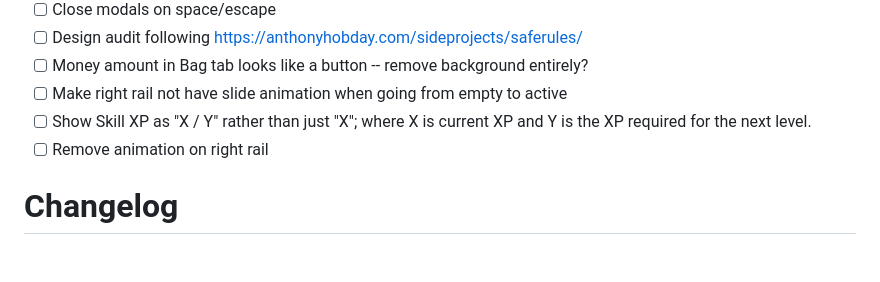
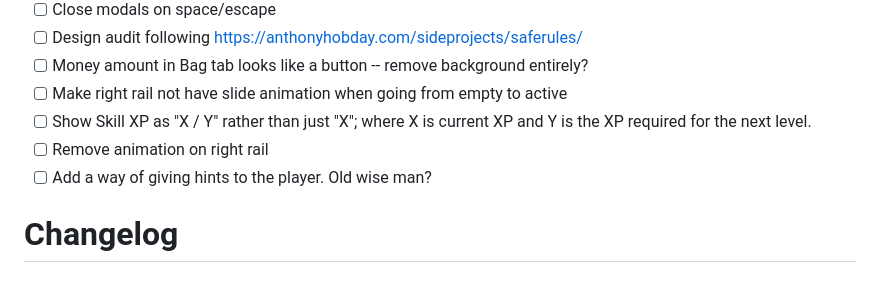
Before and after one commit to tristanpendergrass/idle-game, a Markdown page: README.md, the part around one of its changes. GitHub-like rendering.

Commit message:
Add wise man notes

```diff
--- a/README.md
+++ b/README.md
@@ -97,6 +97,7 @@ $ npm test -- --watch
 - [ ] Make right rail not have slide animation when going from empty to active
 - [ ] Show Skill XP as "X / Y" rather than just "X"; where X is current XP and Y is the XP required for the next level.
 - [ ] Remove animation on right rail
+- [ ] Add a way of giving hints to the player. Old wise man?
 
 # Changelog
 
```
Also changed, not shown: other parts of README.md (+3 -3 lines), notes/Wise man.md (added, +36 -0 lines), notes/Wise.md (added).
